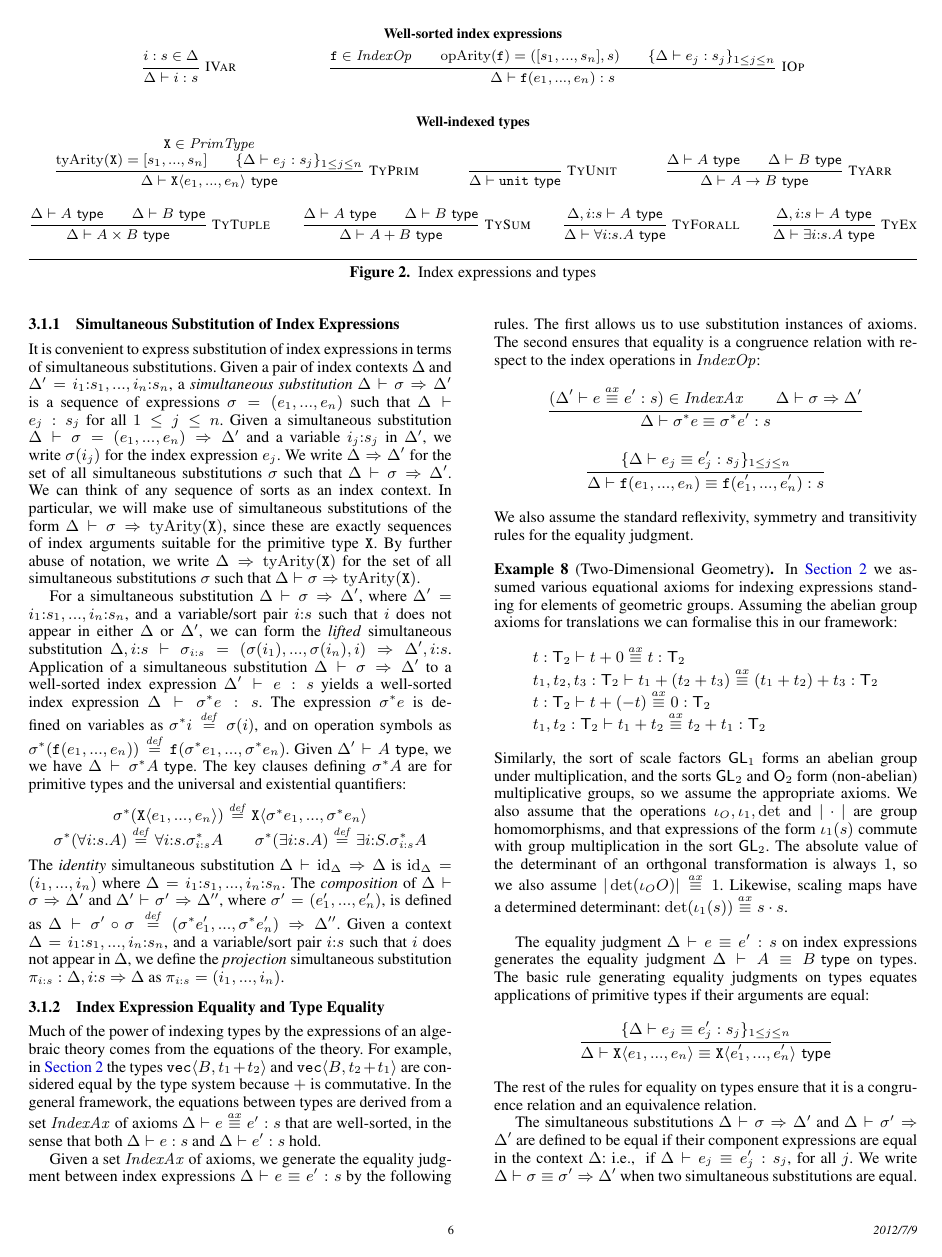
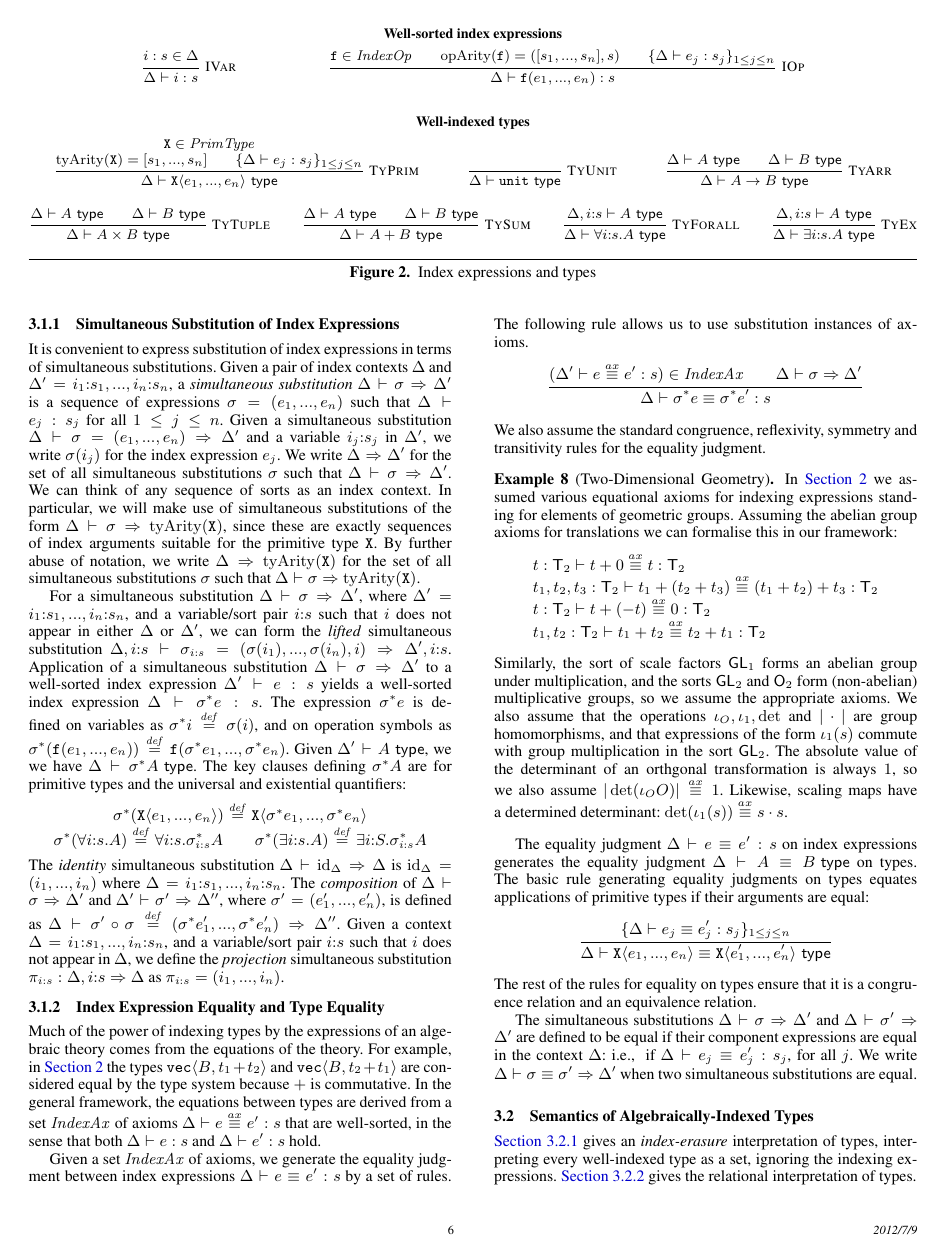
Before and after one commit to bobatkey/algebraically-indexed-types, a LaTeX paper (paper/paper.tex, which reads paper/section-general-framework.tex): page 6 of 12. Compiled offline with pdfLaTeX; a missing font is replaced by an installed copy or a similar font.

Commit message:
Save a bit of space in the framework section

```diff
--- a/paper/section-general-framework.tex
+++ b/paper/section-general-framework.tex
@@ -272,21 +272,16 @@ hold.
 
 Given a set $\IndexAxiomSet$ of axioms, we generate the equality
 judgment between index expressions $\Delta \vdash e \equiv e' : s$ by
-the following rules. The first allows us to use substitution instances
-of axioms. The second ensures that equality is a congruence relation
-with respect to the index operations in $\IndexOpSet$:
-\begin{mathpar}
+a set of rules. The following rule allows us to use substitution
+instances of axioms.
+\begin{displaymath}
   \inferrule*
   {(\Delta' \vdash e \stackrel{ax}\equiv e' : s) \in \IndexAxiomSet \\
     \Delta \vdash \sigma \Rightarrow \Delta'}
   {\Delta \vdash \sigma^*e \equiv \sigma^*e' : s}
-
-  \inferrule*
-  {\{\Delta \vdash e_j \equiv e'_j : s_j\}_{1\leq j\leq n}}
-  {\Delta \vdash \indexOp{f}(e_1, ..., e_n) \equiv \indexOp{f}(e'_1, ..., e'_n) : s}
-\end{mathpar}
-We also assume the standard reflexivity, symmetry and transitivity
-rules for the equality judgment.
+\end{displaymath}
+We also assume the standard congruence, reflexivity, symmetry and
+transitivity rules for the equality judgment.
 
 \begin{example}[Two-Dimensional Geometry]
   \label{ex:two-dim-geo-axioms}
```
